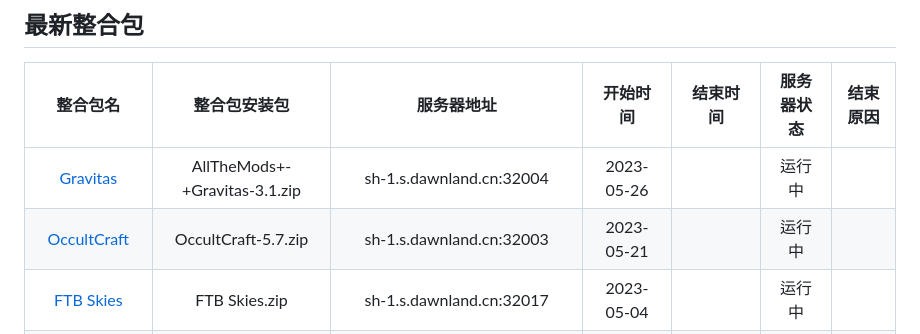
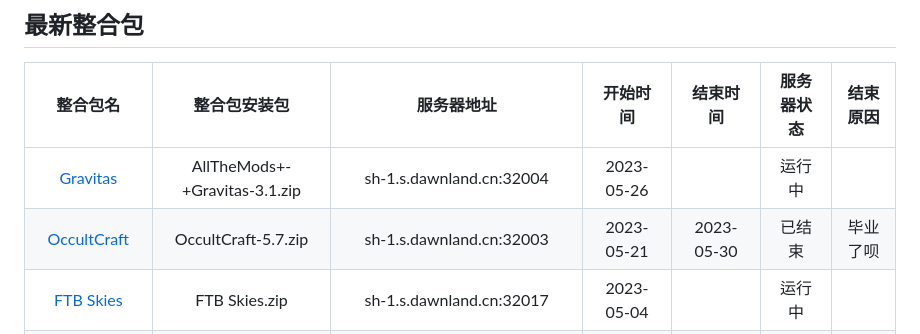
Before and after one commit to DawnLandTeam/14th_wikt, a Markdown page: docs/README.md, the part around the change. Drawn GitHub-style.

```diff
--- a/docs/README.md
+++ b/docs/README.md
@@ -55,7 +55,7 @@ ps:点击整合包名跳转至下载页面
 |                       整合包名                        |     整合包安装包     |           服务器地址           |  开始时间  |  结束时间  |                服务器状态                 | 结束原因 |
 | :---------------------------------------------------: | :------------------: | :----------------------------: | :--------: | :--------: | :---------------------------------------: | :------: |
 | [Gravitas](https://cloud.dawnland.cn/s/RMXfE) | AllTheMods+-+Gravitas-3.1.zip | sh-1.s.dawnland.cn:32004 | 2023-05-26 |  | <font color=#008000 size=4 >运行中</font> |  |
-| [OccultCraft](https://cloud.dawnland.cn/s/68YCL) | OccultCraft-5.7.zip | sh-1.s.dawnland.cn:32003 | 2023-05-21 |  | <font color=#008000 size=4 >运行中</font> |  |
+| [OccultCraft](https://cloud.dawnland.cn/s/68YCL) | OccultCraft-5.7.zip | sh-1.s.dawnland.cn:32003 | 2023-05-21 | 2023-05-30 | <font color=#FF3030 size=4 >已结束</font> | 毕业了呗 |
 | [FTB Skies](https://alist.dawnland.cn/d/%E9%98%BF%E9%87%8C%E4%BA%91%E7%9B%98Open-DAWNLAND/FTB%20Skies.zip) | FTB Skies.zip | sh-1.s.dawnland.cn:32017 | 2023-05-04 |  | <font color=#008000 size=4 >运行中</font> |  |
 | [FTB StoneBlock 3](https://cloud.dawnland.cn/s/XG7uG) | FTB StoneBlock 3.zip | stoneblock3.online.dawnland.cn | 2022-11-09 | 2023-01-17 | <font color=#FF3030 size=4 >已结束</font> | 无人玩耍 |
 
```
